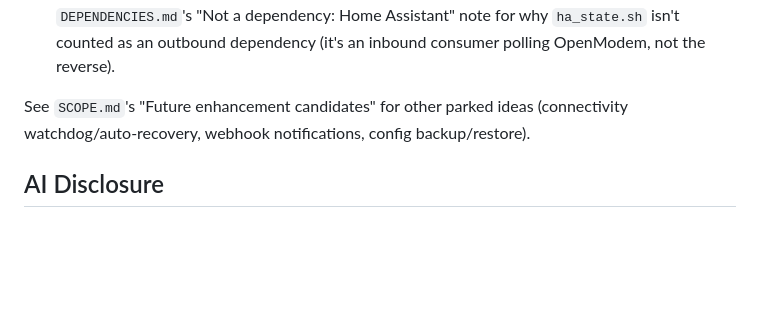
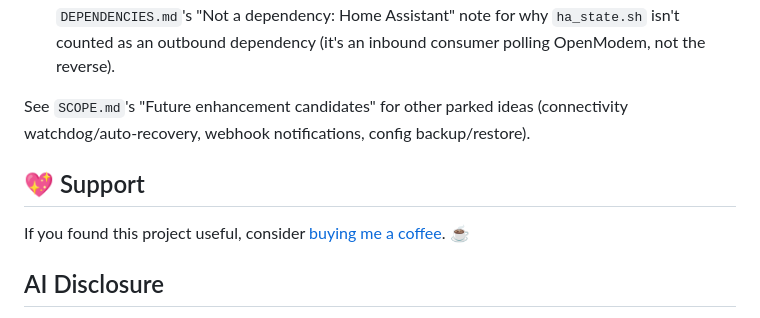
Before and after one commit to anthonysecco/OpenModem, a Markdown page: README.md, the part around one of its changes. Rendered like a GitHub page; blank space fills up the shorter version.

Commit message:
Add Buy Me a Coffee link to README
Co-Authored-By: Claude Opus 5.5 <noreply@anthropic.com>

```diff
--- a/README.md
+++ b/README.md
@@ -164,6 +166,10 @@ See `SCOPE.md`'s "Future enhancement candidates" for other parked ideas
 (connectivity watchdog/auto-recovery, webhook notifications, config
 backup/restore).
 
+## 💖 Support
+
+If you found this project useful, consider [buying me a coffee](https://www.buymeacoffee.com/anthonysecco). ☕
+
 ## AI Disclosure
 
 This project was built largely with AI coding tools (Claude). I directed the design and reviewed the changes, but most of the code and documentation was written by AI. Please review the code before relying on it, and open an issue if you find a problem.
```
Also changed, not shown: other parts of README.md (+2 -0 lines).
